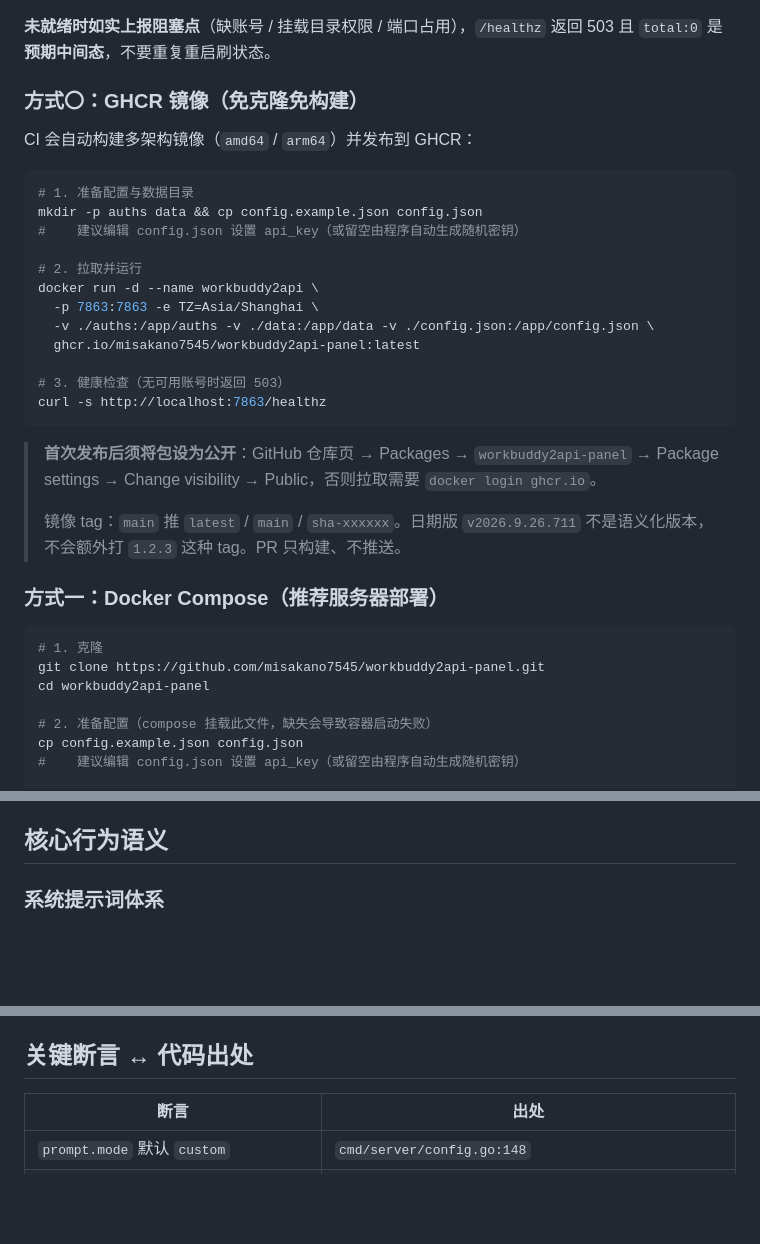
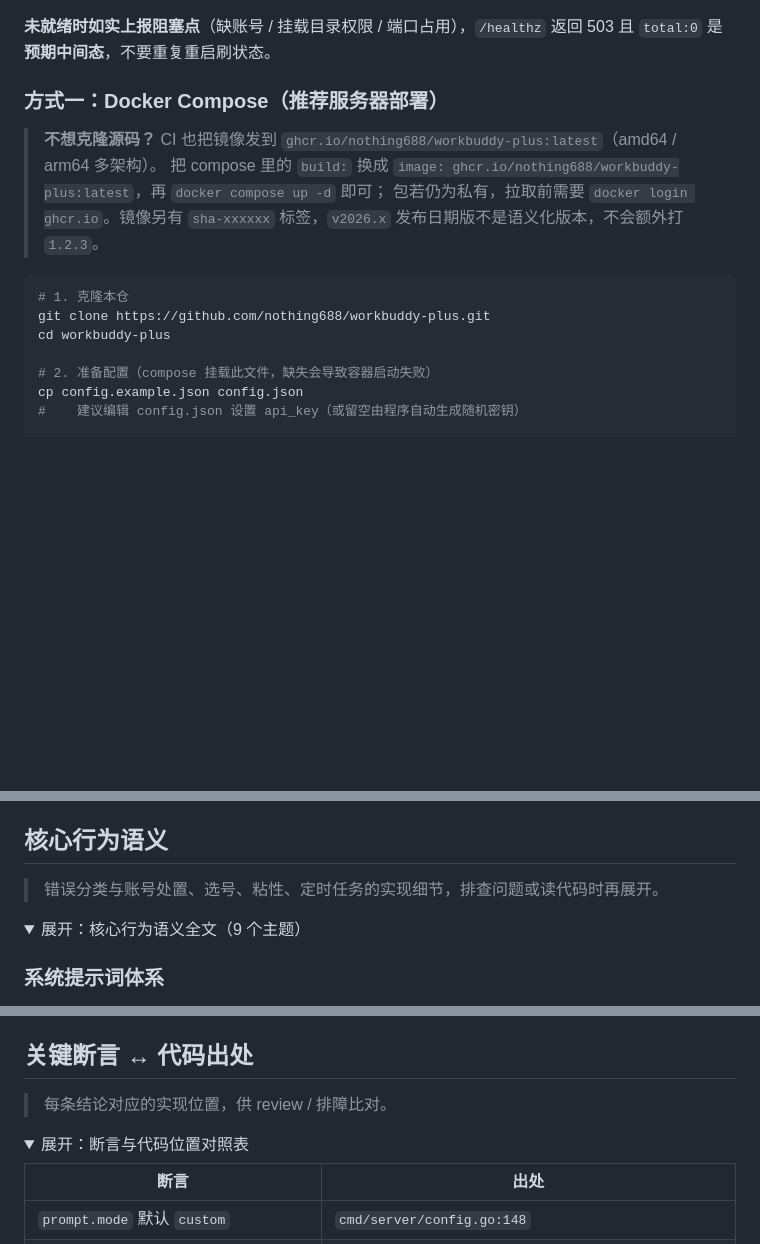
Before and after one commit to nothing688/workbuddy-plus, a Markdown page: README.md, 3 parts joined by grey strips. Drawn GitHub-style; folded sections open; blank space fills up the shorter version.

Commit message:
docs(readme): 压缩阅读长度，合并安装方式，修正过时地址与版本
- 「核心行为语义」（265 行，9 个主题）与「关键断言 ↔ 代码出处」折进 details：
  正文只留一句导读，需要时再展开，内容一字未删
- GHCR 安装方式合并进 Docker Compose 一节：同一件事不再有两套 apt 步骤
- 克隆地址改为本仓（原来还指向已停更的上游），Windows 包名改为 Release 实际资产名
- Go 版本要求 1.22 → 1.26（以 go.mod 为准）
- 锚点与 details 闭合全部校验通过

可读长度约 1150 → 810 行。

````diff
--- a/README.md
+++ b/README.md
@@ -279,36 +279,16 @@ curl -s -H "Authorization: Bearer <api_key>" http://127.0.0.1:7863/v1/models
 
 **未就绪时如实上报阻塞点**（缺账号 / 挂载目录权限 / 端口占用），`/healthz` 返回 503 且 `total:0` 是**预期中间态**，不要重复重启刷状态。
 
-### 方式〇：GHCR 镜像（免克隆免构建）
+### 方式一：Docker Compose（推荐服务器部署）
 
-CI 会自动构建多架构镜像（`amd64` / `arm64`）并发布到 GHCR：
+> **不想克隆源码？** CI 也把镜像发到 `ghcr.io/nothing688/workbuddy-plus:latest`（amd64 / arm64 多架构）。
+> 把 compose 里的 `build:` 换成 `image: ghcr.io/nothing688/workbuddy-plus:latest`，再 `docker compose up -d` 即可；
+> 包若仍为私有，拉取前需要 `docker login ghcr.io`。镜像另有 `sha-xxxxxx` 标签，`v2026.x` 发布日期版不是语义化版本，不会额外打 `1.2.3`。
 
 ```bash
-# 1. 准备配置与数据目录
-mkdir -p auths data && cp config.example.json config.json
-#    建议编辑 config.json 设置 api_key（或留空由程序自动生成随机密钥）
-
-# 2. 拉取并运行
-docker run -d --name workbuddy2api \
-  -p 7863:7863 -e TZ=Asia/Shanghai \
-  -v ./auths:/app/auths -v ./data:/app/data -v ./config.json:/app/config.json \
-  ghcr.io/misakano7545/workbuddy2api-panel:latest
-
-# 3. 健康检查（无可用账号时返回 503）
-curl -s http://localhost:7863/healthz
-```
-
-> **首次发布后须将包设为公开**：GitHub 仓库页 → Packages → `workbuddy2api-panel` →
-> Package settings → Change visibility → Public，否则拉取需要 `docker login ghcr.io`。
->
-> 镜像 tag：`main` 推 `latest` / `main` / `sha-xxxxxx`。日期版 `v2026.9.26.711` 不是语义化版本，不会额外打 `1.2.3` 这种 tag。PR 只构建、不推送。
-
-### 方式一：Docker Compose（推荐服务器部署）
-
-```bash
-# 1. 克隆
-git clone https://github.com/misakano7545/workbuddy2api-panel.git
-cd workbuddy2api-panel
+# 1. 克隆本仓
+git clone https://github.com/nothing688/workbuddy-plus.git
+cd workbuddy-plus
 
 # 2. 准备配置（compose 挂载此文件，缺失会导致容器启动失败）
 cp config.example.json config.json
@@ -528,6 +508,11 @@ curl -s http://localhost:7863/v1/responses \
 `WB2A_LISTEN` · `WB2A_API_KEY` · `WB2A_AUTH_DIR` · `WB2A_STATE_FILE` · `WB2A_MAX_BODY_MB` · `WB2A_SOFT_RATE`(duration) · `WB2A_SOFT_RATE_MAX`(duration) · `WB2A_TIMEOUT_SECONDS` · `WB2A_HEADER_TIMEOUT_SECONDS` · `WB2A_IDLE_TIMEOUT_SECONDS` · `WB2A_USER_AGENT` · `WB2A_SANITIZE_FINGERPRINTS`(bool) · `WB2A_PROMPT_MODE` · `WB2A_PROMPT_FILE`
 
 ## 核心行为语义
+
+> 错误分类与账号处置、选号、粘性、定时任务的实现细节，排查问题或读代码时再展开。
+
+<details>
+<summary>展开：核心行为语义全文（9 个主题）</summary>
 
 ### 系统提示词体系
 
@@ -1119,6 +1106,11 @@ sudo chown -R 10001:10001 ./auths ./data ./config.json
 
 ## 关键断言 ↔ 代码出处
 
+> 每条结论对应的实现位置，供 review / 排障比对。
+
+<details>
+<summary>展开：断言与代码位置对照表</summary>
+
 | 断言 | 出处 |
 |---|---|
 | `prompt.mode` 默认 `custom` | `cmd/server/config.go:148` |
````
Also changed, not shown: other parts of README.md (+6 -2 lines).
